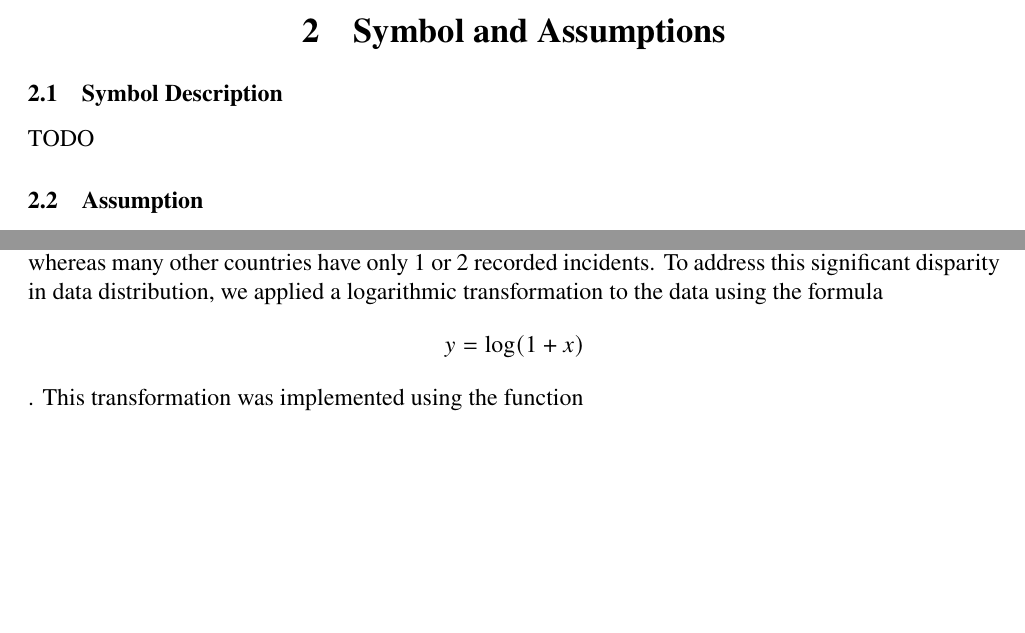
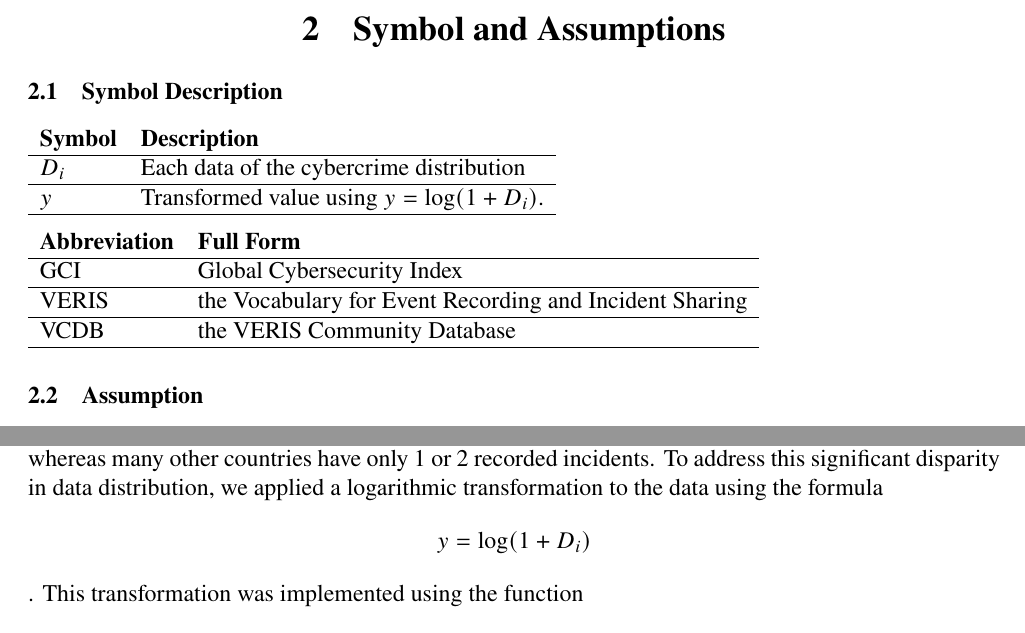
Before and after one commit to RamessesN/ICM_2500434, a LaTeX document (2500434.tex): two parts of pages 4 and 5 of 7, joined at a grey line, cut so that both start at the same text, the shorter picture padded with empty space. Compiled offline with pdfLaTeX.

Commit message:
[2.1] adds symbol and tabular tables

```diff
--- a/2500434.tex
+++ b/2500434.tex
@@ -15,6 +15,7 @@
 \usepackage{amsmath,amssymb,amsthm}
 \usepackage{newtxmath}
 \usepackage[pdftex]{graphicx}
+\usepackage{subfigure}
 \usepackage{xcolor}
 \usepackage{fancyhdr}
 \usepackage{enumitem}
@@ -122,7 +123,28 @@ Hello Summary!
 
 \section{Symbol and Assumptions}\label{sec:symbol-and-assumptions} %2
 	\subsection{Symbol Description}\label{subsec:symbol-description} %2.1
-		TODO % TODO: list all symbols
+		\begin{tabular}{ll}
+			\textbf{Symbol} & \textbf{Description} \\
+			\hline
+			$D_i$ & Each data of the cybercrime distribution \\
+			\hline
+			$y$   & Transformed value using \( y = \log(1 + D_i) \). \\
+			\hline
+		\end{tabular}
+
+		\medskip
+
+		\noindent
+		\begin{tabular}{ll}
+			\textbf{Abbreviation} & \textbf{Full Form} \\
+			\hline
+			GCI   & Global Cybersecurity Index \\
+			\hline
+			VERIS & the Vocabulary for Event Recording and Incident Sharing \\
+			\hline
+			VCDB  & the VERIS Community Database \\
+			\hline
+		\end{tabular}
 	\subsection{Assumption}\label{subsec:assumption} %2.2
 		\begin{itemize}
 			\item Countries with a population below \( "TODO" \) are excluded from the consideration of cybercrime distribution because
@@ -151,5 +160,0 @@ Hello Summary!
-		whereas many other countries have only 1 or 2 recorded incidents.
-		To address this significant disparity in data distribution, we applied a logarithmic transformation to the data using the formula
-		\[ y=\log(1+x) \].
-		This transformation was implemented using the function
-		\[ np.log1p() \]
```
Also changed, not shown: 2500434.tex (47 more changed lines).
